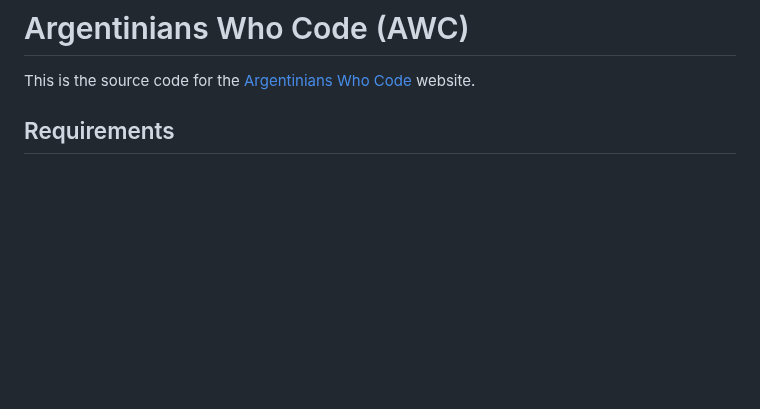
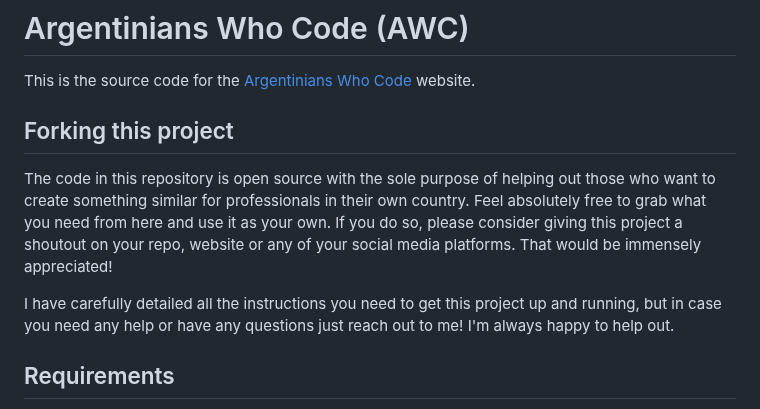
Before and after one commit to gonstoll/argentinians-who-code, a Markdown page: README.md, the part around the change. Rendered like a GitHub page; blank space fills up the shorter version.

Commit message:
More readme stuff

```diff
--- a/README.md
+++ b/README.md
@@ -2,6 +2,19 @@
 
 This is the source code for the [Argentinians Who
 Code](https://argentinianswhocode.dev) website.
+
+## Forking this project
+
+The code in this repository is open source with the sole purpose of helping out
+those who want to create something similar for professionals in their own
+country. Feel absolutely free to grab what you need from here and use it as your
+own. If you do so, please consider giving this project a shoutout on your repo,
+website or any of your social media platforms. That would be immensely
+appreciated!
+
+I have carefully detailed all the instructions you need to get this project up
+and running, but in case you need any help or have any questions just reach out
+to me! I'm always happy to help out.
 
 ## Requirements
 
```
